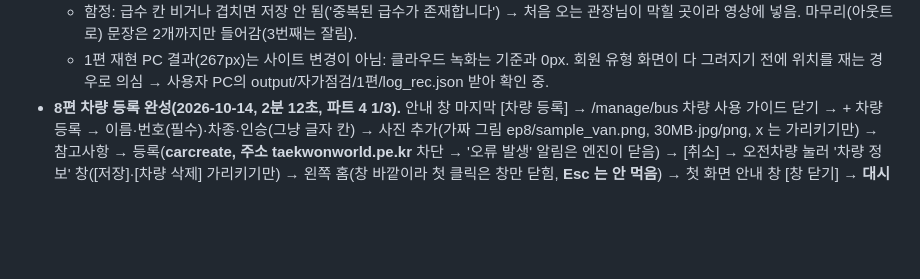
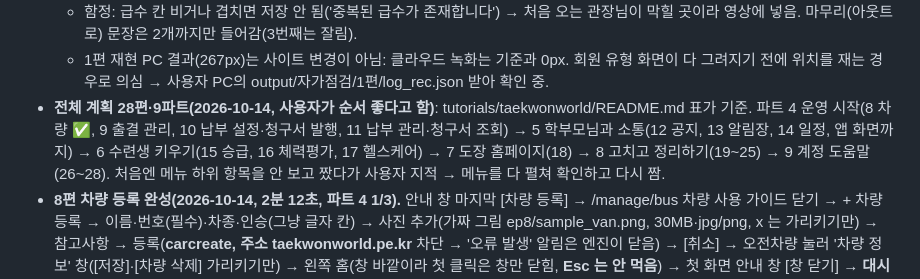
Before and after one commit to BobFunding/success, a Markdown page: memory.md, the part around the change. Drawn GitHub-style; blank space fills up the shorter version.

```diff
--- a/memory.md
+++ b/memory.md
@@ -269,6 +269,7 @@
 - **4편 급띠 체계 맞추기 완성(2026-10-13, 94초) → 파트 2 끝.** 안내 창 [급띠 체계 맞추기] → 사용 가이드 [닫기] → 목록·메뉴 → [수정하기] → [공식 급띠체계로 변경] 보여 주기만 → 초록띠 [+] → '초파띠' 2선 초록·파랑 → 위쪽 급수 하나씩 올리기 → 저장하기(levelinfoupdate 차단). scratchpad/ep4.
   - 함정: 급수 칸 비거나 겹치면 저장 안 됨('중복된 급수가 존재합니다') → 처음 오는 관장님이 막힐 곳이라 영상에 넣음. 마무리(아웃트로) 문장은 2개까지만 들어감(3번째는 잘림).
   - 1편 재현 PC 결과(267px)는 사이트 변경이 아님: 클라우드 녹화는 기준과 0px. 회원 유형 화면이 다 그려지기 전에 위치를 재는 경우로 의심 → 사용자 PC의 output/자가점검/1편/log_rec.json 받아 확인 중.
+- **전체 계획 28편·9파트(2026-10-14, 사용자가 순서 좋다고 함)**: tutorials/taekwonworld/README.md 표가 기준. 파트 4 운영 시작(8 차량 ✅, 9 출결 관리, 10 납부 설정·청구서 발행, 11 납부 관리·청구서 조회) → 5 학부모님과 소통(12 공지, 13 알림장, 14 일정, 앱 화면까지) → 6 수련생 키우기(15 승급, 16 체력평가, 17 헬스케어) → 7 도장 홈페이지(18) → 8 고치고 정리하기(19~25) → 9 계정 도움말(26~28). 처음엔 메뉴 하위 항목을 안 보고 짰다가 사용자 지적 → 메뉴를 다 펼쳐 확인하고 다시 짬.
 - **8편 차량 등록 완성(2026-10-14, 2분 12초, 파트 4 1/3).** 안내 창 마지막 [차량 등록] → /manage/bus 차량 사용 가이드 닫기 → + 차량 등록 → 이름·번호(필수)·차종·인승(그냥 글자 칸) → 사진 추가(가짜 그림 ep8/sample_van.png, 30MB·jpg/png, x 는 가리키기만) → 참고사항 → 등록(**carcreate, 주소 taekwonworld.pe.kr** 차단 → '오류 발생' 알림은 엔진이 닫음) → [취소] → 오전차량 눌러 '차량 정보' 창([저장]·[차량 삭제] 가리키기만) → 왼쪽 홈(창 바깥이라 첫 클릭은 창만 닫힘, **Esc 는 안 먹음**) → 첫 화면 안내 창 [창 닫기] → **대시보드 차량 현황(운행 중·미운행)** → **학부모님 앱**(ep8/phone/phone.html: 앱 홈은 7편 4_app.jpg, 차량 목록은 사용자 캡처를 본떠 다시 그림) 차량 → 운행 상태. 사용자 방향: 모바일은 '7편에서 초대한 학부모님과 관장님의 연결고리'. 공식 가이드엔 운행 관련이 'GPS로 차량 동선 확인' 한 줄뿐 → 누가 운행을 켜는지는 말하지 않음. 다음편은 '9편: 출결'로 적어 둠.
   - **더빙 대책(8편부터)**: 2~7편 전체 받아쓰기 검사(scratchpad/pron_all.py) → 틀어진 말: '급띠'(급뒤), '단은'(반은), '이 반을 맡을'(바늘 마트의), '닫기를'(바퀴를), '오른쪽 위,'(오른쪽이), '직인은'. 짧은 받침 단어+조사·쉼표로 끊긴 한 글자는 피하고, 숫자·영문은 한글로('삼십 메가'). 녹화 전에 narrate 만 돌려 문장별 받아쓰기(scratchpad/ep8/pron.py)로 확인 후 make.
   - 함정: 대본 글이 그대로면 make 가 예전 녹화(cap.mkv)를 다시 씀 → 녹화기 코드만 고쳤으면 work/cap.mkv.key 를 지우고 make. 페이지 이동+창 닫기 같은 긴 동작은 따로 짧은 문장 장면으로 빼야 다음 문장 강조가 늦지 않음. 줌은 커서를 따라가므로 다음 강조 자리로 커서를 미리 옮겨 둘 것.
```
Also changed, not shown: tutorials/taekwonworld/README.md (+8 -2 lines).
